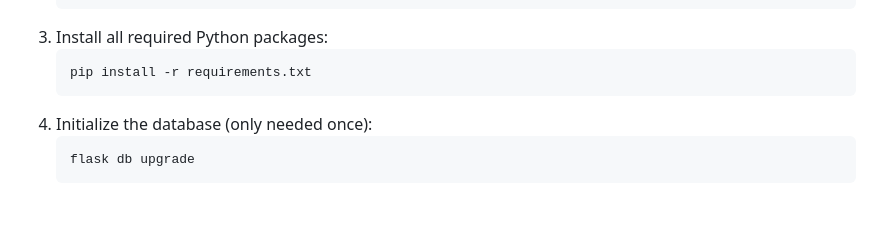
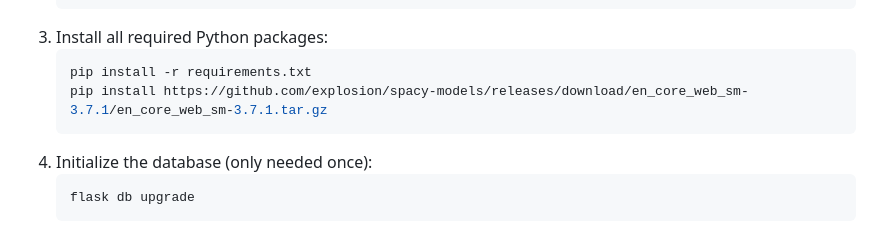
Before and after one commit to AmanSheikh2004/multiagent-event-tracker, a Markdown page: README.md, the part around the change. Drawn GitHub-style; blank space fills up the shorter version.

````diff
--- a/README.md
+++ b/README.md
@@ -43,6 +43,7 @@ Make sure you have these installed:
 3.  Install all required Python packages:
     ```bash
     pip install -r requirements.txt
+    pip install https://github.com/explosion/spacy-models/releases/download/en_core_web_sm-3.7.1/en_core_web_sm-3.7.1.tar.gz
     ```
 4.  Initialize the database (only needed once):
     ```bash
````
